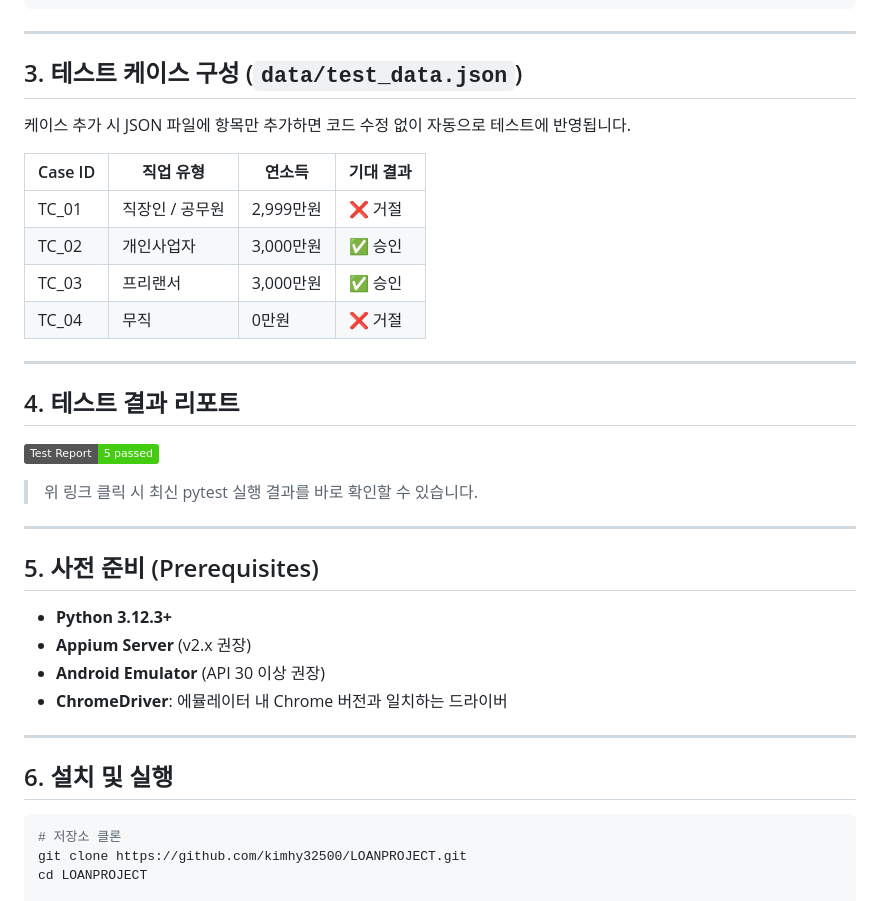
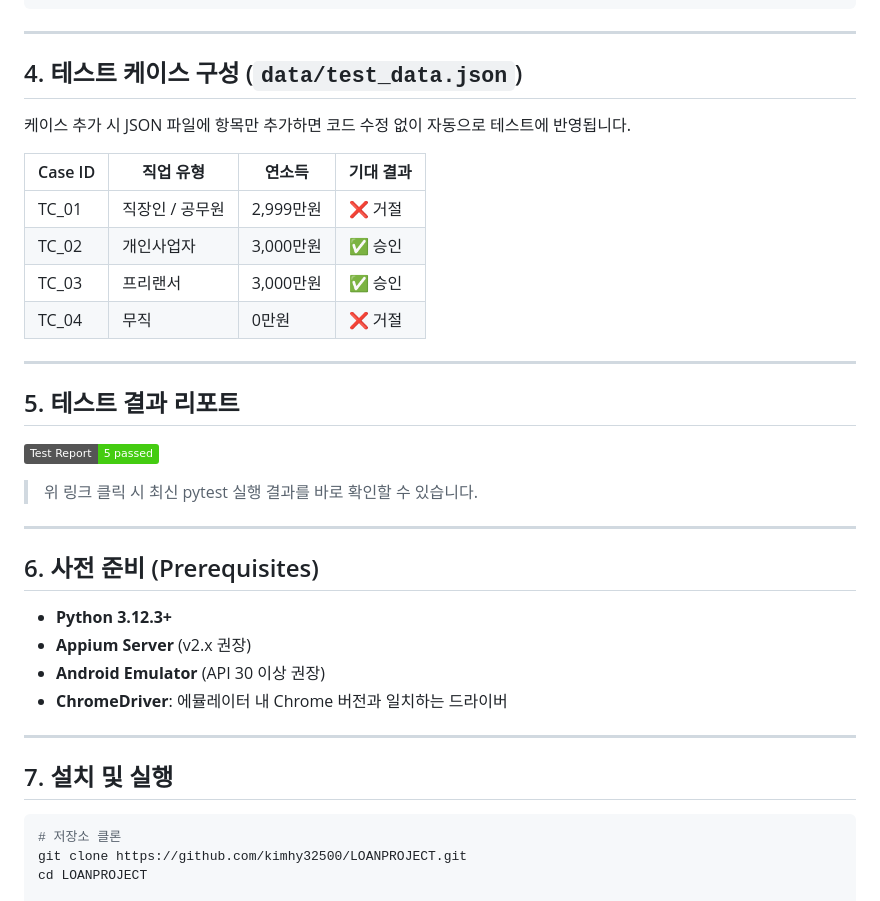
Before and after one commit to kimhy32500/LOANPROJECT, a Markdown page: README.md, the part around one of its changes. GitHub-like rendering; badges without logos.

````diff
--- a/README.md
+++ b/README.md
@@ -58,7 +74,7 @@ LOANPROJECT/
 
 ---
 
-## 3. 테스트 케이스 구성 (`data/test_data.json`)
+## 4. 테스트 케이스 구성 (`data/test_data.json`)
 
 케이스 추가 시 JSON 파일에 항목만 추가하면 코드 수정 없이 자동으로 테스트에 반영됩니다.
 
@@ -71,7 +87,7 @@ LOANPROJECT/
 
 ---
 
-## 4. 테스트 결과 리포트
+## 5. 테스트 결과 리포트
 
 [![Report](https://img.shields.io/badge/Test%20Report-5%20passed-brightgreen)](https://htmlpreview.github.io/?https://github.com/kimhy32500/LOANPROJECT/blob/main/report/report.html)
 
@@ -79,7 +95,7 @@ LOANPROJECT/
 
 ---
 
-## 5. 사전 준비 (Prerequisites)
+## 6. 사전 준비 (Prerequisites)
 
 
 - **Python 3.12.3+**
@@ -89,7 +105,7 @@ LOANPROJECT/
 
 ---
 
-## 6. 설치 및 실행
+## 7. 설치 및 실행
 
 ```bash
 # 저장소 클론
````
Also changed, not shown: other parts of README.md (+18 -2 lines).
